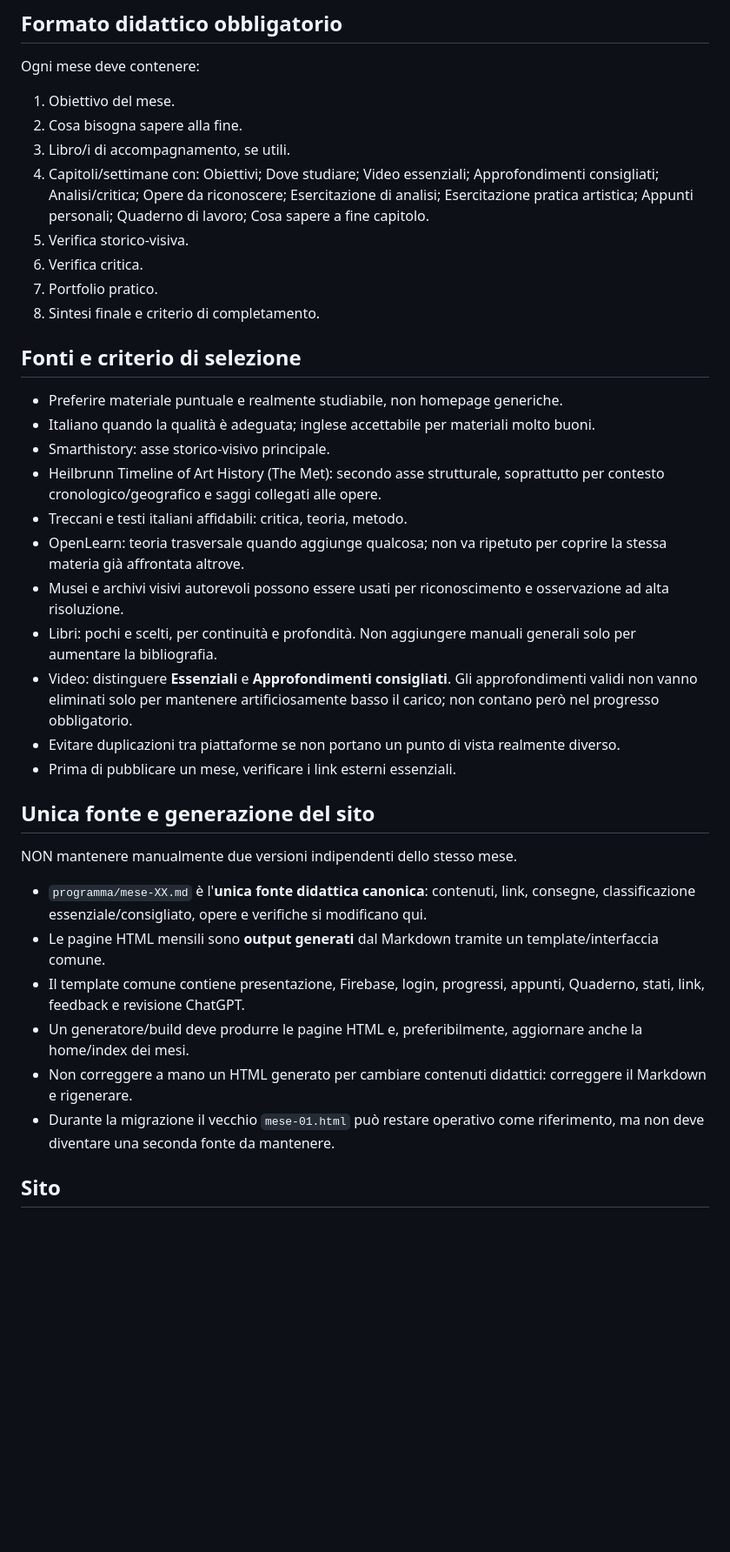
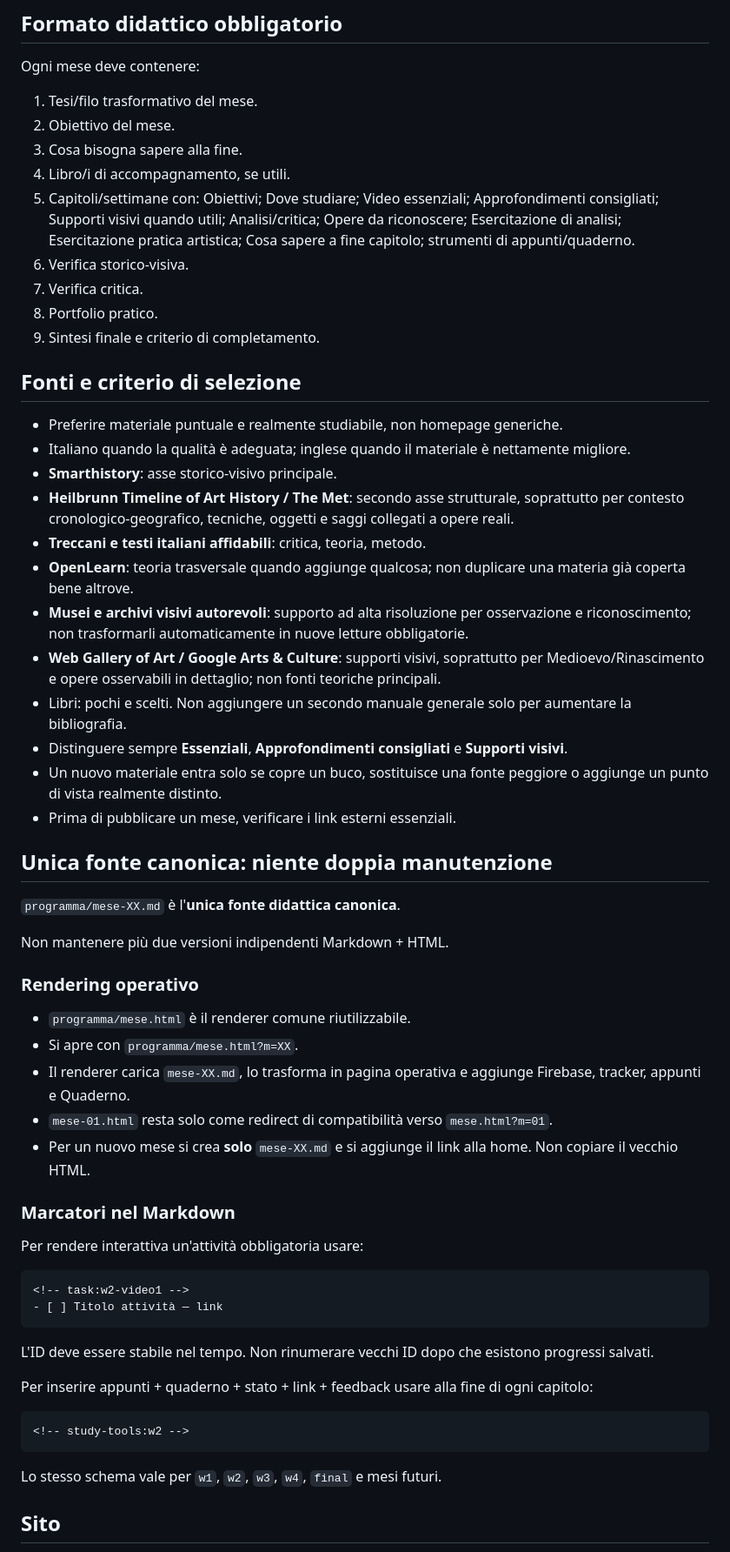
Before and after one commit to sfnvarie/arthistory, a Markdown page: programma/STRUTTURA_STANDARD.md, the part around one of its changes. Shown at 87% size. GitHub-like rendering; blank space fills up the shorter version.

Commit message:
Finalize single-source month architecture and richer didactic rules

````diff
--- a/programma/STRUTTURA_STANDARD.md
+++ b/programma/STRUTTURA_STANDARD.md
@@ -7,37 +7,59 @@ Percorso autonomo e stratificato di storia dell'arte: prima una mappa ampia e so
 
 ## Formato didattico obbligatorio
 Ogni mese deve contenere:
-1. Obiettivo del mese.
-2. Cosa bisogna sapere alla fine.
-3. Libro/i di accompagnamento, se utili.
-4. Capitoli/settimane con: Obiettivi; Dove studiare; Video essenziali; Approfondimenti consigliati; Analisi/critica; Opere da riconoscere; Esercitazione di analisi; Esercitazione pratica artistica; Appunti personali; Quaderno di lavoro; Cosa sapere a fine capitolo.
-5. Verifica storico-visiva.
-6. Verifica critica.
-7. Portfolio pratico.
-8. Sintesi finale e criterio di completamento.
+1. Tesi/filo trasformativo del mese.
+2. Obiettivo del mese.
+3. Cosa bisogna sapere alla fine.
+4. Libro/i di accompagnamento, se utili.
+5. Capitoli/settimane con: Obiettivi; Dove studiare; Video essenziali; Approfondimenti consigliati; Supporti visivi quando utili; Analisi/critica; Opere da riconoscere; Esercitazione di analisi; Esercitazione pratica artistica; Cosa sapere a fine capitolo; strumenti di appunti/quaderno.
+6. Verifica storico-visiva.
+7. Verifica critica.
+8. Portfolio pratico.
+9. Sintesi finale e criterio di completamento.
 
 ## Fonti e criterio di selezione
 - Preferire materiale puntuale e realmente studiabile, non homepage generiche.
-- Italiano quando la qualità è adeguata; inglese accettabile per materiali molto buoni.
-- Smarthistory: asse storico-visivo principale.
-- Heilbrunn Timeline of Art History (The Met): secondo asse strutturale, soprattutto per contesto cronologico/geografico e saggi collegati alle opere.
-- Treccani e testi italiani affidabili: critica, teoria, metodo.
-- OpenLearn: teoria trasversale quando aggiunge qualcosa; non va ripetuto per coprire la stessa materia già affrontata altrove.
-- Musei e archivi visivi autorevoli possono essere usati per riconoscimento e osservazione ad alta risoluzione.
-- Libri: pochi e scelti, per continuità e profondità. Non aggiungere manuali generali solo per aumentare la bibliografia.
-- Video: distinguere **Essenziali** e **Approfondimenti consigliati**. Gli approfondimenti validi non vanno eliminati solo per mantenere artificiosamente basso il carico; non contano però nel progresso obbligatorio.
-- Evitare duplicazioni tra piattaforme se non portano un punto di vista realmente diverso.
+- Italiano quando la qualità è adeguata; inglese quando il materiale è nettamente migliore.
+- **Smarthistory**: asse storico-visivo principale.
+- **Heilbrunn Timeline of Art History / The Met**: secondo asse strutturale, soprattutto per contesto cronologico-geografico, tecniche, oggetti e saggi collegati a opere reali.
+- **Treccani e testi italiani affidabili**: critica, teoria, metodo.
+- **OpenLearn**: teoria trasversale quando aggiunge qualcosa; non duplicare una materia già coperta bene altrove.
+- **Musei e archivi visivi autorevoli**: supporto ad alta risoluzione per osservazione e riconoscimento; non trasformarli automaticamente in nuove letture obbligatorie.
+- **Web Gallery of Art / Google Arts & Culture**: supporti visivi, soprattutto per Medioevo/Rinascimento e opere osservabili in dettaglio; non fonti teoriche principali.
+- Libri: pochi e scelti. Non aggiungere un secondo manuale generale solo per aumentare la bibliografia.
+- Distinguere sempre **Essenziali**, **Approfondimenti consigliati** e **Supporti visivi**.
+- Un nuovo materiale entra solo se copre un buco, sostituisce una fonte peggiore o aggiunge un punto di vista realmente distinto.
 - Prima di pubblicare un mese, verificare i link esterni essenziali.
 
-## Unica fonte e generazione del sito
-NON mantenere manualmente due versioni indipendenti dello stesso mese.
+## Unica fonte canonica: niente doppia manutenzione
+`programma/mese-XX.md` è l'**unica fonte didattica canonica**.
 
-- `programma/mese-XX.md` è l'**unica fonte didattica canonica**: contenuti, link, consegne, classificazione essenziale/consigliato, opere e verifiche si modificano qui.
-- Le pagine HTML mensili sono **output generati** dal Markdown tramite un template/interfaccia comune.
-- Il template comune contiene presentazione, Firebase, login, progressi, appunti, Quaderno, stati, link, feedback e revisione ChatGPT.
-- Un generatore/build deve produrre le pagine HTML e, preferibilmente, aggiornare anche la home/index dei mesi.
-- Non correggere a mano un HTML generato per cambiare contenuti didattici: correggere il Markdown e rigenerare.
-- Durante la migrazione il vecchio `mese-01.html` può restare operativo come riferimento, ma non deve diventare una seconda fonte da mantenere.
+Non mantenere più due versioni indipendenti Markdown + HTML.
+
+### Rendering operativo
+- `programma/mese.html` è il renderer comune riutilizzabile.
+- Si apre con `programma/mese.html?m=XX`.
+- Il renderer carica `mese-XX.md`, lo trasforma in pagina operativa e aggiunge Firebase, tracker, appunti e Quaderno.
+- `mese-01.html` resta solo come redirect di compatibilità verso `mese.html?m=01`.
+- Per un nuovo mese si crea **solo** `mese-XX.md` e si aggiunge il link alla home. Non copiare il vecchio HTML.
+
+### Marcatori nel Markdown
+Per rendere interattiva un'attività obbligatoria usare:
+
+```md
+<!-- task:w2-video1 -->
+- [ ] Titolo attività — link
+```
+
+L'ID deve essere stabile nel tempo. Non rinumerare vecchi ID dopo che esistono progressi salvati.
+
+Per inserire appunti + quaderno + stato + link + feedback usare alla fine di ogni capitolo:
+
+```md
+<!-- study-tools:w2 -->
+```
+
+Lo stesso schema vale per `w1`, `w2`, `w3`, `w4`, `final` e mesi futuri.
 
 ## Sito
 - GitHub Pages pubblica la repo.
````
Also changed, not shown: other parts of programma/STRUTTURA_STANDARD.md (+28 -32 lines).
